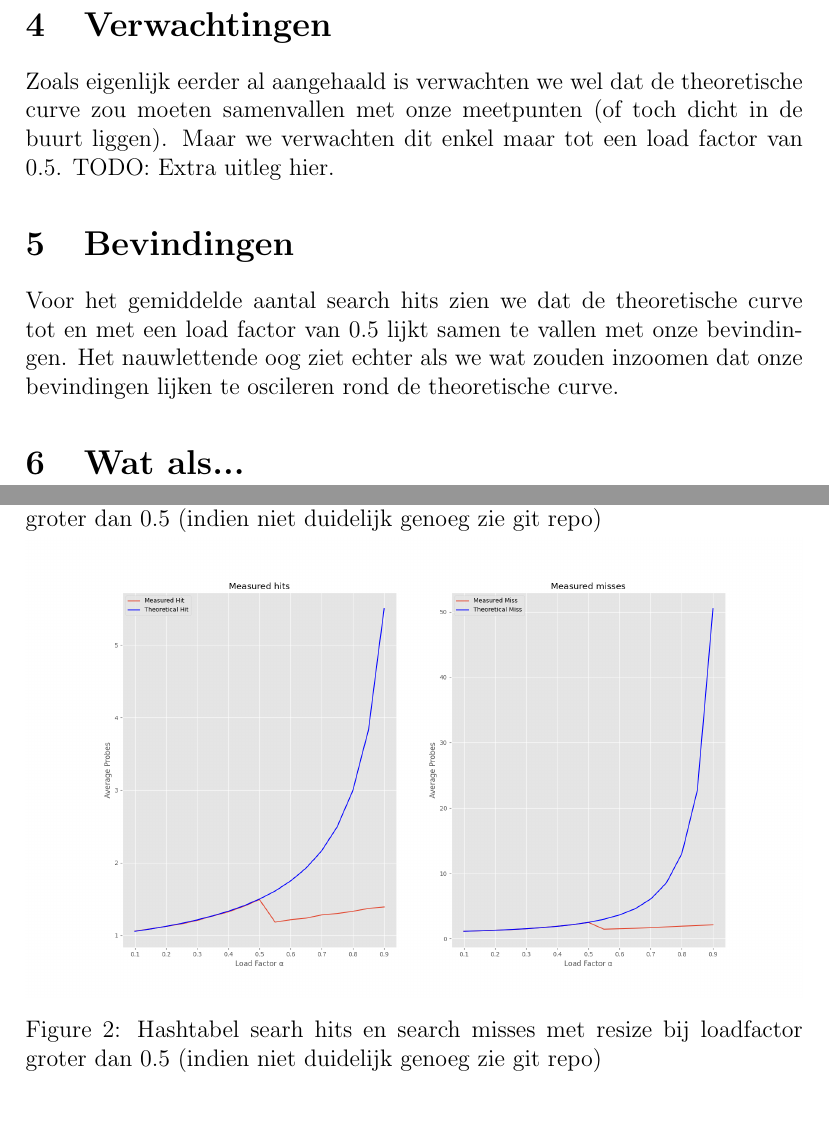
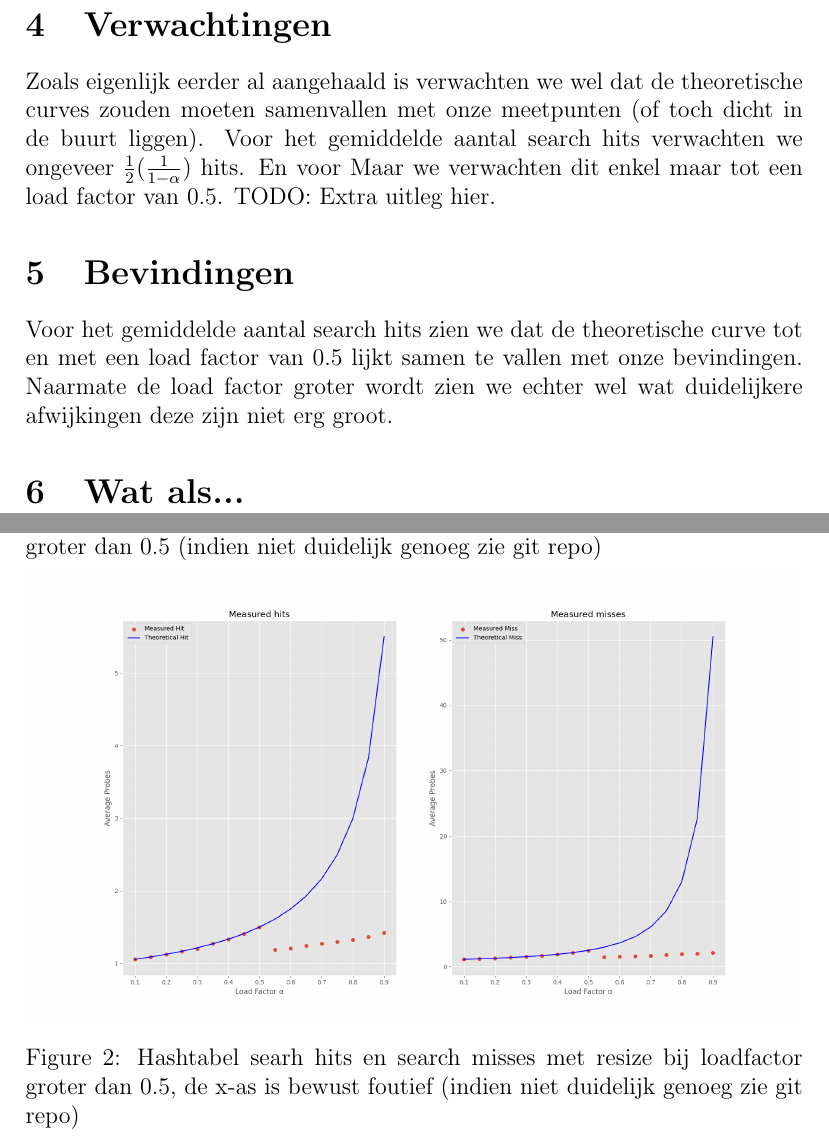
Before and after one commit to ManoahKinnaert/HASH, a LaTeX document (src/main/resources/reports/hash1/report.tex): two parts of pages 3 and 4 of 4, joined at a grey line, cut so that both start at the same text, the shorter picture padded with empty space. Compiled offline with pdfLaTeX.

Commit message:
Some more reworking

```diff
--- a/src/main/resources/reports/hash1/report.tex
+++ b/src/main/resources/reports/hash1/report.tex
@@ -37,12 +37,17 @@ Voor het weergeven van de data in de grafieken is er gekozen voor lineair gescha
 Lineair geschaalde assen zouden perfect moeten volstaan om de nauwkeurigheid van beide formules te valideren en eventuele afwijkingen die zich zouden voordoen als de load factor groter en groter wordt waar te nemen.
 
 \section{Verwachtingen}
-Zoals eigenlijk eerder al aangehaald is verwachten we wel dat de theoretische curve zou moeten samenvallen met onze meetpunten (of toch dicht in de buurt liggen).
+Zoals eigenlijk eerder al aangehaald is verwachten we wel dat de theoretische curves zouden moeten samenvallen met onze meetpunten (of toch dicht in de buurt liggen).
+Voor het gemiddelde aantal search hits verwachten we ongeveer \begin{math} \frac{1}{2}(\frac{1}{1 - \alpha}) \end{math} hits. En voor
 Maar we verwachten dit enkel maar tot een load factor van 0.5. TODO: Extra uitleg hier.
 
 \section{Bevindingen}
 Voor het gemiddelde aantal search hits zien we dat de theoretische curve tot en met een load factor van 0.5 lijkt samen te vallen met onze bevindingen.
-Het nauwlettende oog ziet echter als we wat zouden inzoomen dat onze bevindingen lijken te oscileren rond de theoretische curve.
+Naarmate de load factor groter wordt zien we echter wel wat duidelijkere afwijkingen deze zijn niet erg groot.
+
+\section{Wat als...}
+
+\pagebreak
 \begin{figure}[htbp]
     \centering
     \includegraphics[width=1.0\textwidth]{../../images/hash1/chart_norehash.png}
@@ -51,10 +56,8 @@ Het nauwlettende oog ziet echter als we wat zouden inzoomen dat onze bevindingen
     \space
     \centering
     \includegraphics[width=1.0\textwidth]{../../images/hash1/chart_rehash.png}
-    \caption{Hashtabel searh hits en search misses met resize bij loadfactor groter dan 0.5 (indien niet duidelijk genoeg zie git repo)}
+    \caption{Hashtabel searh hits en search misses met resize bij loadfactor groter dan 0.5, de x-as is bewust foutief (indien niet duidelijk genoeg zie git repo)}
     \label{fig:hash_rehash}
-
 \end{figure}
 
-\section{Wat als...}
 \end{document}
```
Also changed, not shown: src/main/resources/images/hash1/chart_norehash.png, src/main/resources/images/hash1/chart_rehash.png, src/main/resources/reports/hash1/report.pdf, 2 other files.
